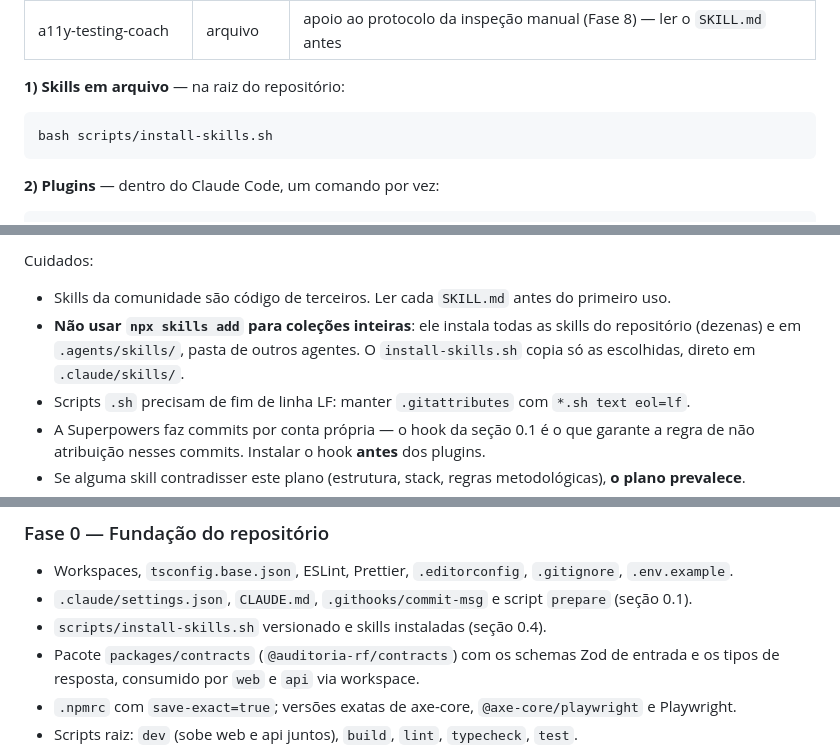
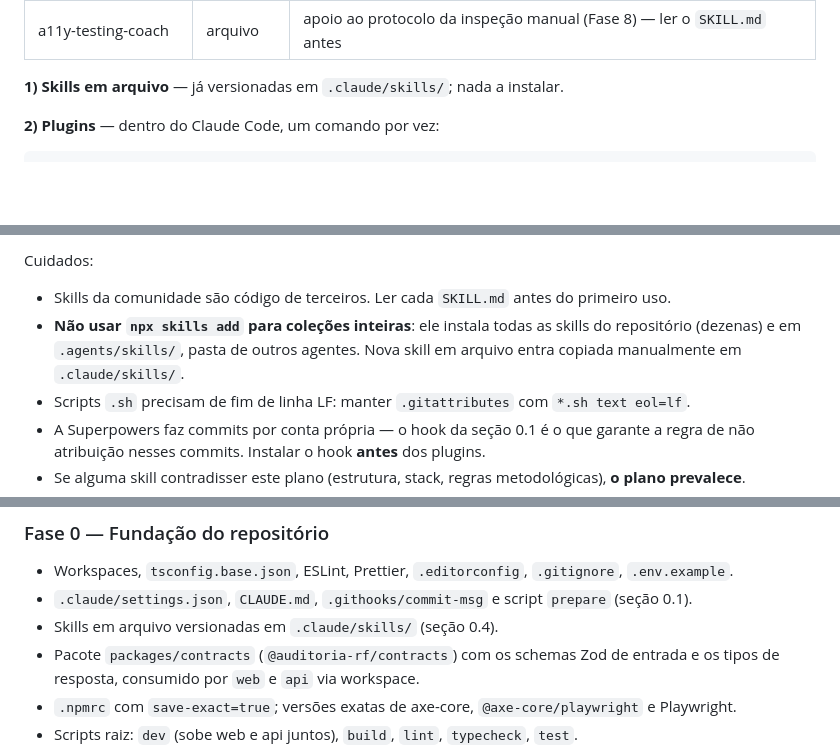
Before and after one commit to kessleru/Auditor, a Markdown page: docs/PLANO_DE_IMPLEMENTACAO.md, 3 parts joined by grey strips. Rendered like a GitHub page; blank space fills up the shorter version.

Commit message:
docs: remove script de instalação de skills do plano

````diff
--- a/docs/PLANO_DE_IMPLEMENTACAO.md
+++ b/docs/PLANO_DE_IMPLEMENTACAO.md
@@ -82,11 +82,7 @@ Conjunto enxuto, escolhido para esta stack. Não instalar outras sem necessidade
 | design-system-a11y | arquivo | auditar os tokens (contraste, foco, alvos de toque) na Fase 5 |
 | a11y-testing-coach | arquivo | apoio ao protocolo da inspeção manual (Fase 8) — ler o `SKILL.md` antes |
 
-**1) Skills em arquivo** — na raiz do repositório:
-
-```bash
-bash scripts/install-skills.sh
-```
+**1) Skills em arquivo** — já versionadas em `.claude/skills/`; nada a instalar.
 
 **2) Plugins** — dentro do Claude Code, um comando por vez:
 
@@ -106,7 +102,7 @@ bash scripts/install-skills.sh
 Cuidados:
 
 - Skills da comunidade são código de terceiros. Ler cada `SKILL.md` antes do primeiro uso.
-- **Não usar `npx skills add` para coleções inteiras**: ele instala todas as skills do repositório (dezenas) e em `.agents/skills/`, pasta de outros agentes. O `install-skills.sh` copia só as escolhidas, direto em `.claude/skills/`.
+- **Não usar `npx skills add` para coleções inteiras**: ele instala todas as skills do repositório (dezenas) e em `.agents/skills/`, pasta de outros agentes. Nova skill em arquivo entra copiada manualmente em `.claude/skills/`.
 - Scripts `.sh` precisam de fim de linha LF: manter `.gitattributes` com `*.sh text eol=lf`.
 - A Superpowers faz commits por conta própria — o hook da seção 0.1 é o que garante a regra de não atribuição nesses commits. Instalar o hook **antes** dos plugins.
 - Se alguma skill contradisser este plano (estrutura, stack, regras metodológicas), **o plano prevalece**.
@@ -551,7 +546,7 @@ Cada fase termina com **lint + typecheck + testes passando** e um PR próprio.
 ### Fase 0 — Fundação do repositório
 - Workspaces, `tsconfig.base.json`, ESLint, Prettier, `.editorconfig`, `.gitignore`, `.env.example`.
 - `.claude/settings.json`, `CLAUDE.md`, `.githooks/commit-msg` e script `prepare` (seção 0.1).
-- `scripts/install-skills.sh` versionado e skills instaladas (seção 0.4).
+- Skills em arquivo versionadas em `.claude/skills/` (seção 0.4).
 - Pacote `packages/contracts` (`@auditoria-rf/contracts`) com os schemas Zod de entrada e os tipos de resposta, consumido por `web` e `api` via workspace.
 - `.npmrc` com `save-exact=true`; versões exatas de axe-core, `@axe-core/playwright` e Playwright.
 - Scripts raiz: `dev` (sobe web e api juntos), `build`, `lint`, `typecheck`, `test`.
````
Also changed, not shown: other parts of docs/PLANO_DE_IMPLEMENTACAO.md (+0 -1 lines).
